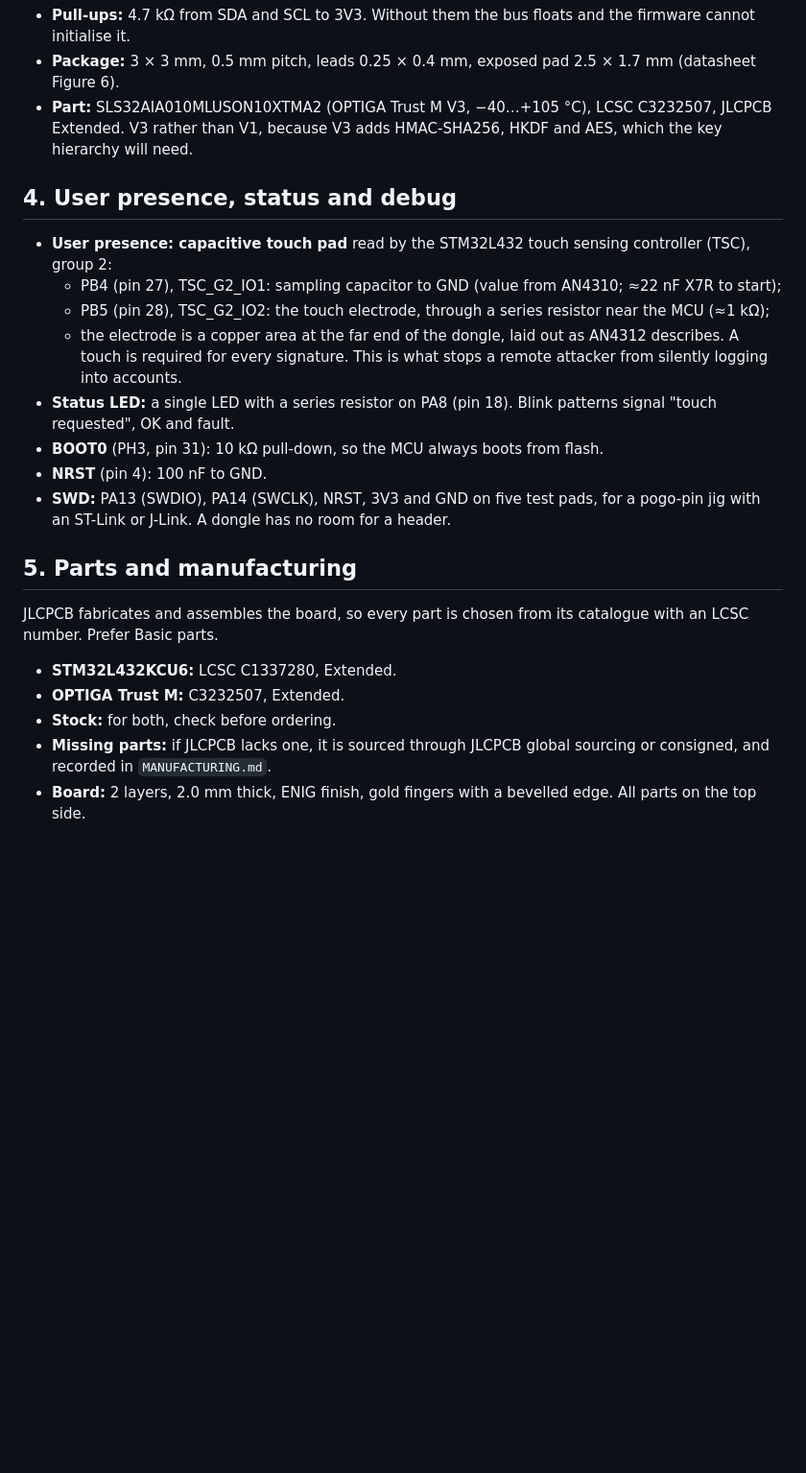
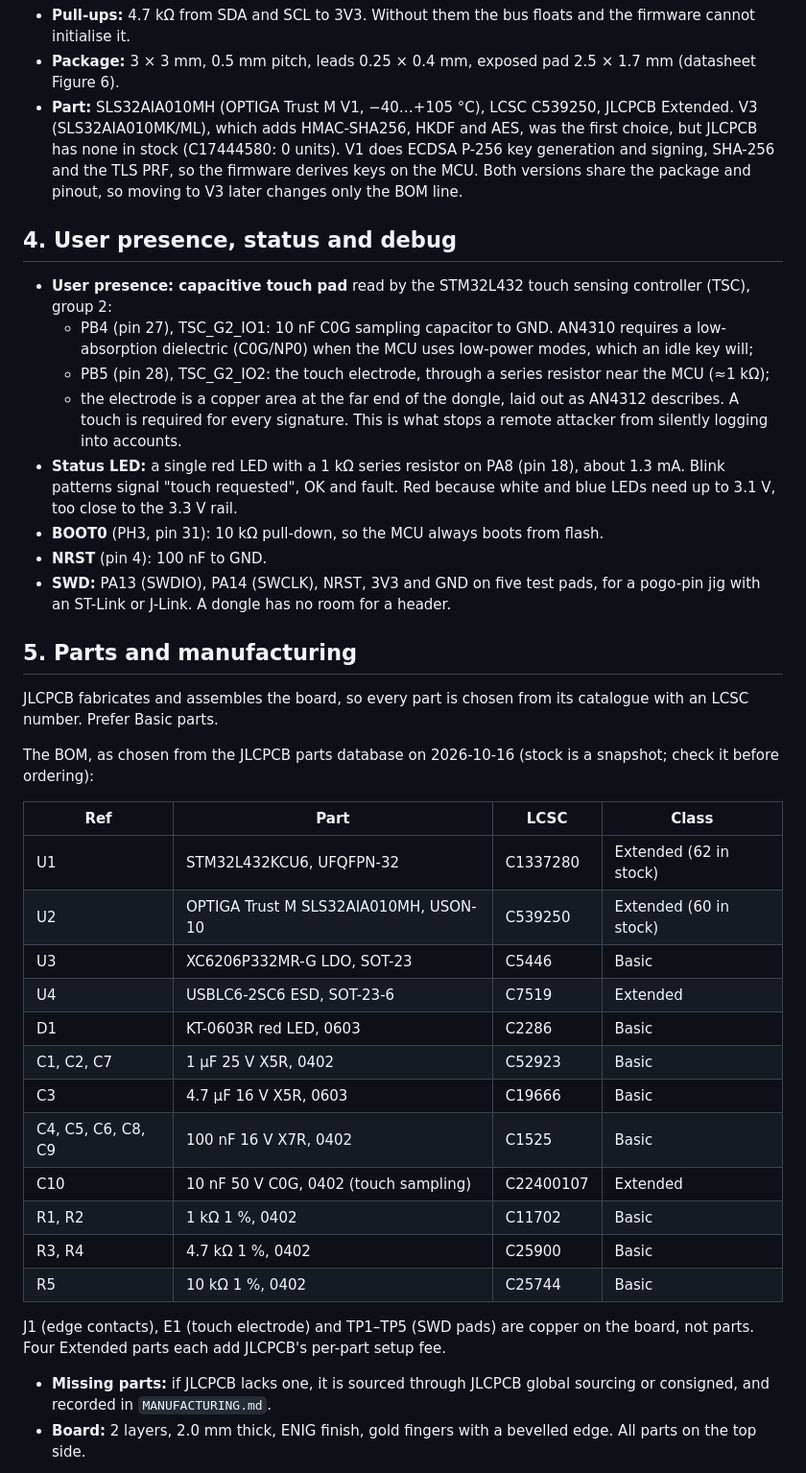
Before and after one commit to jfernand/jotakey, a Markdown page: hardware/HARDWARE.md, the part around the change. Shown at 96% size. GitHub-like rendering; blank space fills up the shorter version.

Commit message:
hardware: record the BOM and the part choices behind it
The OPTIGA Trust M V3 is out of stock at JLCPCB, so the board uses V1
(SLS32AIA010MH, C539250); the package and pinout are the same, so V3
remains a BOM-only change. The touch sampling capacitor is 10 nF C0G,
as AN4310 requires with low-power modes, and the LED is red, because
white and blue need too much forward voltage for a 3.3 V rail. The full
BOM with LCSC numbers and part classes is now in the brief.

Co-Authored-By: Claude Opus 5.5 <noreply@anthropic.com>

```diff
--- a/hardware/HARDWARE.md
+++ b/hardware/HARDWARE.md
@@ -58,23 +58,27 @@ There is no separate VCC_IO pin; the I2C level follows VCC (1.62–5.5 V).
   cannot initialise it.
 - **Package:** 3 × 3 mm, 0.5 mm pitch, leads 0.25 × 0.4 mm, exposed pad 2.5 × 1.7 mm
   (datasheet Figure 6).
-- **Part:** SLS32AIA010MLUSON10XTMA2 (OPTIGA Trust M V3, −40…+105 °C), LCSC C3232507, JLCPCB
-  Extended. V3 rather than V1, because V3 adds HMAC-SHA256, HKDF and AES, which the key
-  hierarchy will need.
+- **Part:** SLS32AIA010MH (OPTIGA Trust M V1, −40…+105 °C), LCSC C539250, JLCPCB Extended.
+  V3 (SLS32AIA010MK/ML), which adds HMAC-SHA256, HKDF and AES, was the first choice, but
+  JLCPCB has none in stock (C17444580: 0 units). V1 does ECDSA P-256 key generation and
+  signing, SHA-256 and the TLS PRF, so the firmware derives keys on the MCU. Both versions
+  share the package and pinout, so moving to V3 later changes only the BOM line.
 
 ## 4. User presence, status and debug
 
 - **User presence: capacitive touch pad** read by the STM32L432 touch sensing controller
   (TSC), group 2:
-  - PB4 (pin 27), TSC_G2_IO1: sampling capacitor to GND (value from AN4310; ≈22 nF X7R to
-    start);
+  - PB4 (pin 27), TSC_G2_IO1: 10 nF C0G sampling capacitor to GND. AN4310 requires a
+    low-absorption dielectric (C0G/NP0) when the MCU uses low-power modes, which an idle key
+    will;
   - PB5 (pin 28), TSC_G2_IO2: the touch electrode, through a series resistor near the MCU
     (≈1 kΩ);
   - the electrode is a copper area at the far end of the dongle, laid out as AN4312 describes.
   A touch is required for every signature. This is what stops a remote attacker from silently
   logging into accounts.
-- **Status LED:** a single LED with a series resistor on PA8 (pin 18). Blink patterns signal
-  "touch requested", OK and fault.
+- **Status LED:** a single red LED with a 1 kΩ series resistor on PA8 (pin 18), about 1.3 mA.
+  Blink patterns signal "touch requested", OK and fault. Red because white and blue LEDs need
+  up to 3.1 V, too close to the 3.3 V rail.
 - **BOOT0** (PH3, pin 31): 10 kΩ pull-down, so the MCU always boots from flash.
 - **NRST** (pin 4): 100 nF to GND.
 - **SWD:** PA13 (SWDIO), PA14 (SWCLK), NRST, 3V3 and GND on five test pads, for a pogo-pin
@@ -85,9 +89,26 @@ There is no separate VCC_IO pin; the I2C level follows VCC (1.62–5.5 V).
 JLCPCB fabricates and assembles the board, so every part is chosen from its catalogue with an
 LCSC number. Prefer Basic parts.
 
-- **STM32L432KCU6:** LCSC C1337280, Extended.
-- **OPTIGA Trust M:** C3232507, Extended.
-- **Stock:** for both, check before ordering.
+The BOM, as chosen from the JLCPCB parts database on 2026-10-16 (stock is a snapshot; check it
+before ordering):
+
+| Ref | Part | LCSC | Class |
+|---|---|---|---|
+| U1 | STM32L432KCU6, UFQFPN-32 | C1337280 | Extended (62 in stock) |
+| U2 | OPTIGA Trust M SLS32AIA010MH, USON-10 | C539250 | Extended (60 in stock) |
+| U3 | XC6206P332MR-G LDO, SOT-23 | C5446 | Basic |
+| U4 | USBLC6-2SC6 ESD, SOT-23-6 | C7519 | Extended |
+| D1 | KT-0603R red LED, 0603 | C2286 | Basic |
+| C1, C2, C7 | 1 µF 25 V X5R, 0402 | C52923 | Basic |
+| C3 | 4.7 µF 16 V X5R, 0603 | C19666 | Basic |
+| C4, C5, C6, C8, C9 | 100 nF 16 V X7R, 0402 | C1525 | Basic |
+| C10 | 10 nF 50 V C0G, 0402 (touch sampling) | C22400107 | Extended |
+| R1, R2 | 1 kΩ 1 %, 0402 | C11702 | Basic |
+| R3, R4 | 4.7 kΩ 1 %, 0402 | C25900 | Basic |
+| R5 | 10 kΩ 1 %, 0402 | C25744 | Basic |
+
+J1 (edge contacts), E1 (touch electrode) and TP1–TP5 (SWD pads) are copper on the board, not
+parts. Four Extended parts each add JLCPCB's per-part setup fee.
 - **Missing parts:** if JLCPCB lacks one, it is sourced through JLCPCB global sourcing or
   consigned, and recorded in `MANUFACTURING.md`.
 - **Board:** 2 layers, 2.0 mm thick, ENIG finish, gold fingers with a bevelled edge. All parts
```
